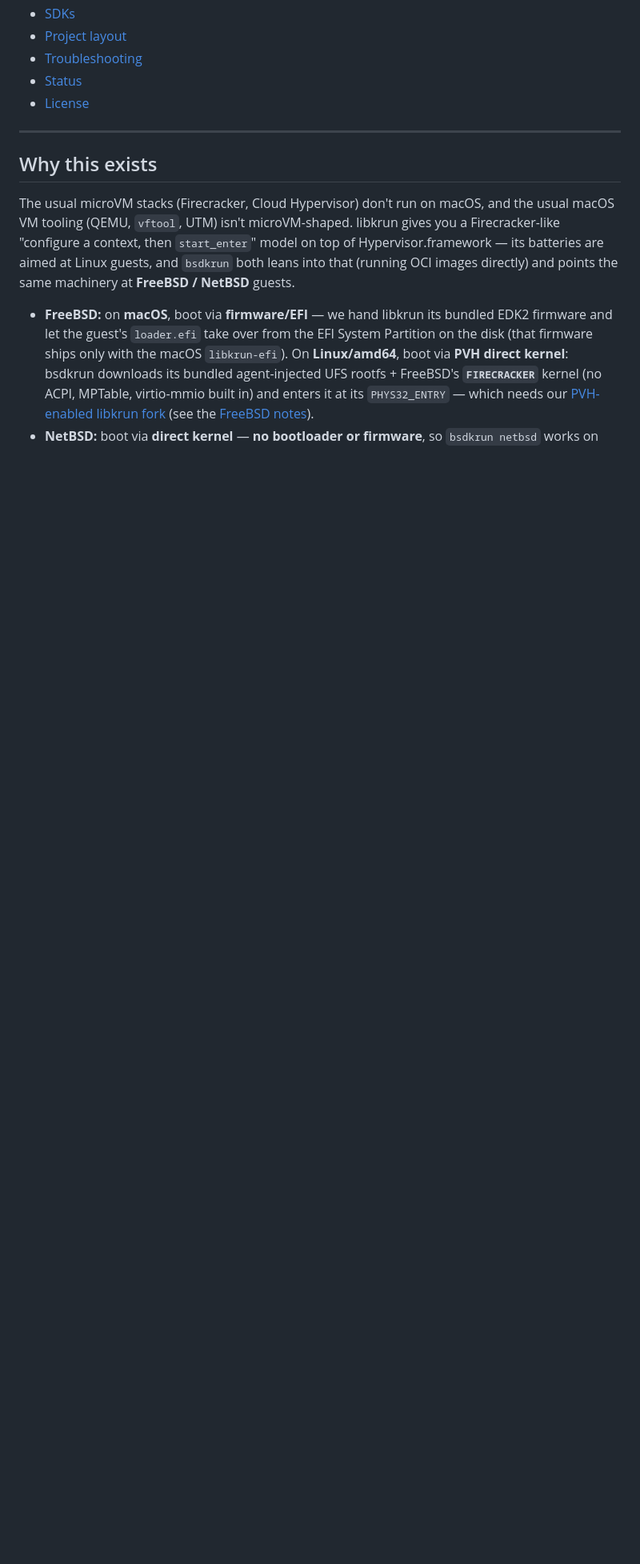
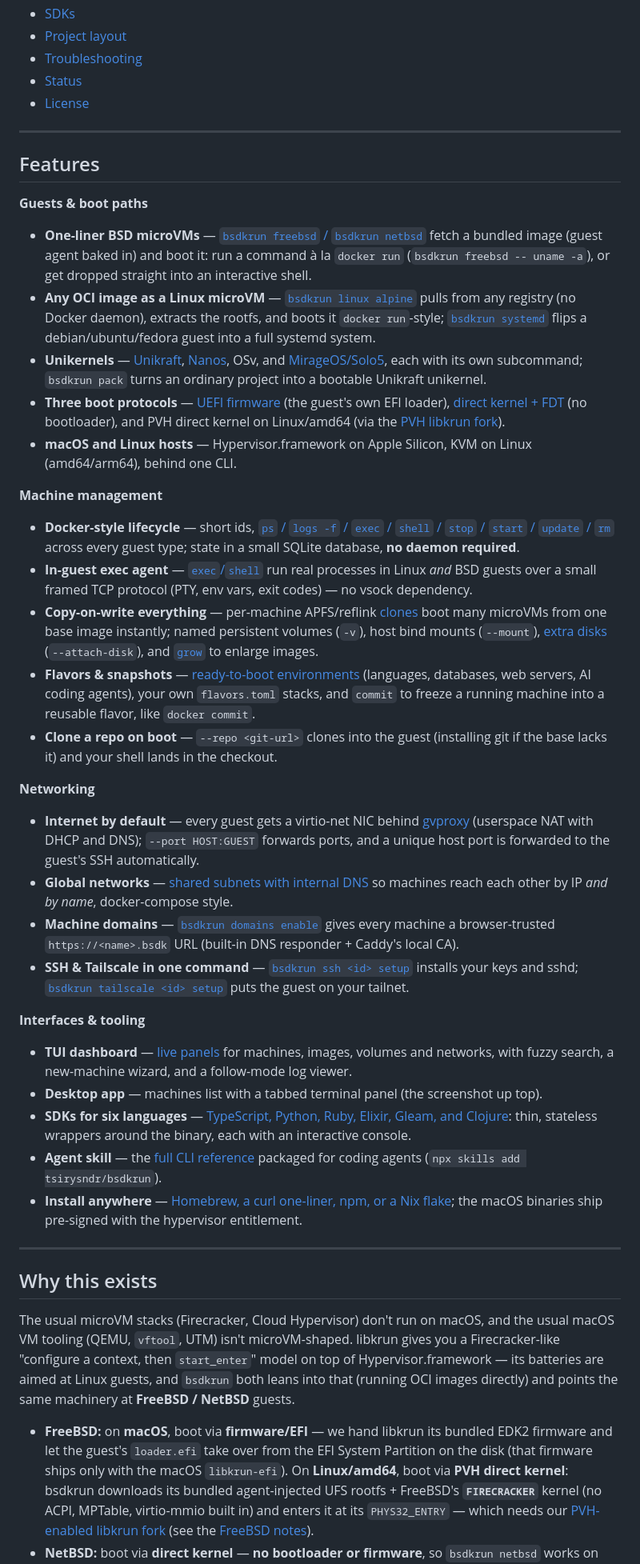
Before and after one commit to tsirysndr/bsdkrun, a Markdown page: README.md, the part around one of its changes. Shown at 80% size. Rendered like a GitHub page; blank space fills up the shorter version.

Commit message:
docs: add a Features section to the README
Grouped overview (guests & boot paths, machine management, networking,
interfaces & tooling) placed after the table of contents, with every
bullet linking to its detailed section. Anchors checked against the
actual headings; docs-only change, nothing built or booted.

```diff
--- a/README.md
+++ b/README.md
@@ -71,6 +72,72 @@ one CLI, no daemon required.
 
 ---
 
+## Features
+
+**Guests & boot paths**
+
+- **One-liner BSD microVMs** — [`bsdkrun freebsd` / `bsdkrun netbsd`](#freebsd--netbsd--one-liner-bsd-microvms)
+  fetch a bundled image (guest agent baked in) and boot it: run a command à la `docker run`
+  (`bsdkrun freebsd -- uname -a`), or get dropped straight into an interactive shell.
+- **Any OCI image as a Linux microVM** — [`bsdkrun linux alpine`](#linux--run-an-oci-image-as-a-microvm)
+  pulls from any registry (no Docker daemon), extracts the rootfs, and boots it `docker run`-style;
+  [`bsdkrun systemd`](#systemd--turn-an-oci-guest-into-a-full-systemd-system) flips a
+  debian/ubuntu/fedora guest into a full systemd system.
+- **Unikernels** — [Unikraft](#unikraft--boot-a-unikraft-unikernel),
+  [Nanos](#nanos--boot-a-nanos-nanovms-unikernel), OSv, and
+  [MirageOS/Solo5](#solo5--mirage--run-a-mirageos-solo5-unikernel), each with its own subcommand;
+  `bsdkrun pack` turns an ordinary project into a bootable Unikraft unikernel.
+- **Three boot protocols** — [UEFI firmware](#firmware--boot-a-disk-through-its-uefi-loader) (the
+  guest's own EFI loader), [direct kernel + FDT](#kernel--boot-a-kernel-directly-no-bootloader) (no
+  bootloader), and PVH direct kernel on Linux/amd64 (via the
+  [PVH libkrun fork](https://github.com/tsirysndr/libkrun/tree/feat/pvh-boot)).
+- **macOS and Linux hosts** — Hypervisor.framework on Apple Silicon, KVM on Linux (amd64/arm64),
+  behind one CLI.
+
+**Machine management**
+
+- **Docker-style lifecycle** — short ids, [`ps` / `logs -f` / `exec` / `shell` / `stop` / `start` /
+  `update` / `rm`](#managing-machines) across every guest type; state in a small SQLite database,
+  **no daemon required**.
+- **In-guest exec agent** — [`exec`/`shell`](#the-exec-agent) run real processes in Linux *and* BSD
+  guests over a small framed TCP protocol (PTY, env vars, exit codes) — no vsock dependency.
+- **Copy-on-write everything** — per-machine APFS/reflink [clones](#managing-machines) boot many
+  microVMs from one base image instantly; named persistent volumes (`-v`), host bind mounts
+  (`--mount`), [extra disks](#disks) (`--attach-disk`), and [`grow`](#resizing-the-disk) to enlarge
+  images.
+- **Flavors & snapshots** — [ready-to-boot environments](#flavors--preconfigured-environments--snapshots)
+  (languages, databases, web servers, AI coding agents), your own `flavors.toml` stacks, and
+  `commit` to freeze a running machine into a reusable flavor, like `docker commit`.
+- **Clone a repo on boot** — `--repo <git-url>` clones into the guest (installing git if the base
+  lacks it) and your shell lands in the checkout.
+
+**Networking**
+
+- **Internet by default** — every guest gets a virtio-net NIC behind
+  [gvproxy](#networking) (userspace NAT with DHCP and DNS); `--port HOST:GUEST` forwards ports, and
+  a unique host port is forwarded to the guest's SSH automatically.
+- **Global networks** — [shared subnets with internal DNS](#global-networks--reach-machines-by-name)
+  so machines reach each other by IP *and by name*, docker-compose style.
+- **Machine domains** — [`bsdkrun domains enable`](#machine-domains--local-dns--https) gives every
+  machine a browser-trusted `https://<name>.bsdk` URL (built-in DNS responder + Caddy's local CA).
+- **SSH & Tailscale in one command** — [`bsdkrun ssh <id> setup`](#ssh--key-based-access-in-one-command)
+  installs your keys and sshd; [`bsdkrun tailscale <id> setup`](#tailscale--put-a-guest-on-your-tailnet)
+  puts the guest on your tailnet.
+
+**Interfaces & tooling**
+
+- **TUI dashboard** — [live panels](#tui--the-terminal-dashboard) for machines, images, volumes and
+  networks, with fuzzy search, a new-machine wizard, and a follow-mode log viewer.
+- **Desktop app** — machines list with a tabbed terminal panel (the screenshot up top).
+- **SDKs for six languages** — [TypeScript, Python, Ruby, Elixir, Gleam, and Clojure](#sdks): thin,
+  stateless wrappers around the binary, each with an interactive console.
+- **Agent skill** — the [full CLI reference](#agent-skill) packaged for coding agents
+  (`npx skills add tsirysndr/bsdkrun`).
+- **Install anywhere** — [Homebrew, a curl one-liner, npm, or a Nix flake](#install); the macOS
+  binaries ship pre-signed with the hypervisor entitlement.
+
+---
+
 ## Why this exists
 
 The usual microVM stacks (Firecracker, Cloud Hypervisor) don't run on macOS, and the usual macOS
```
Also changed, not shown: other parts of README.md (+1 -0 lines).
